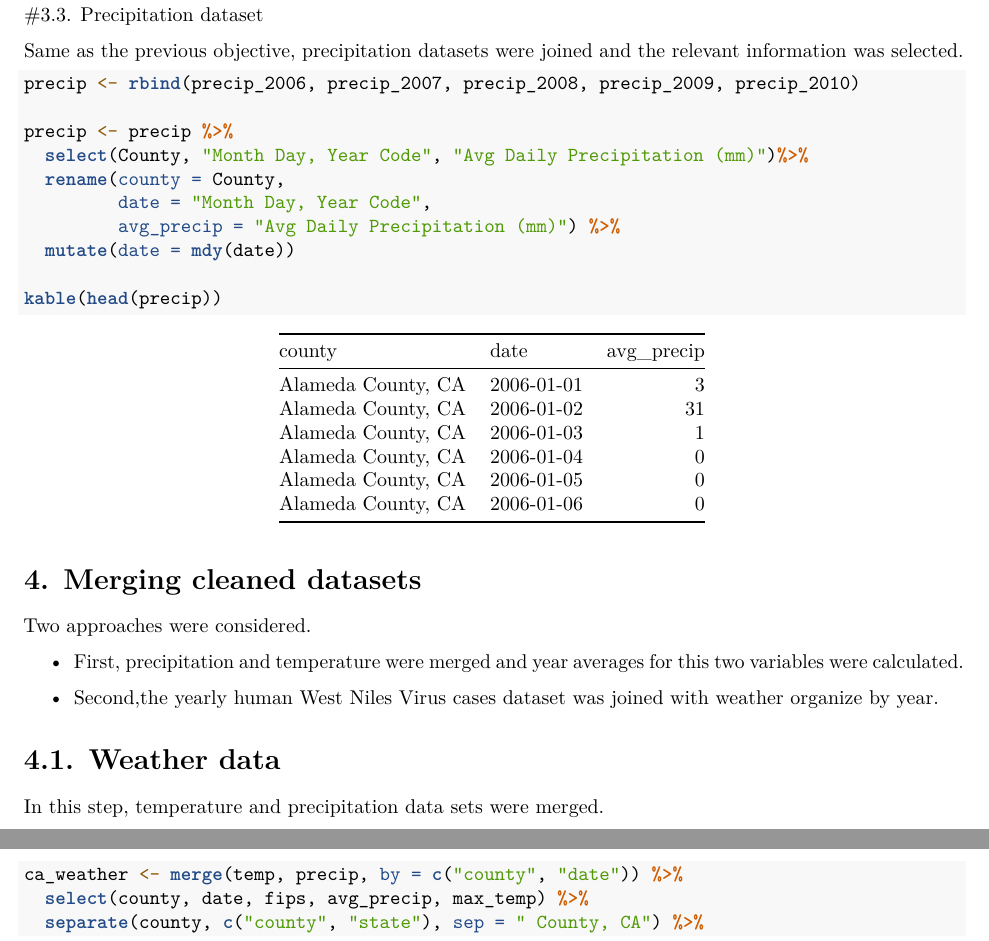
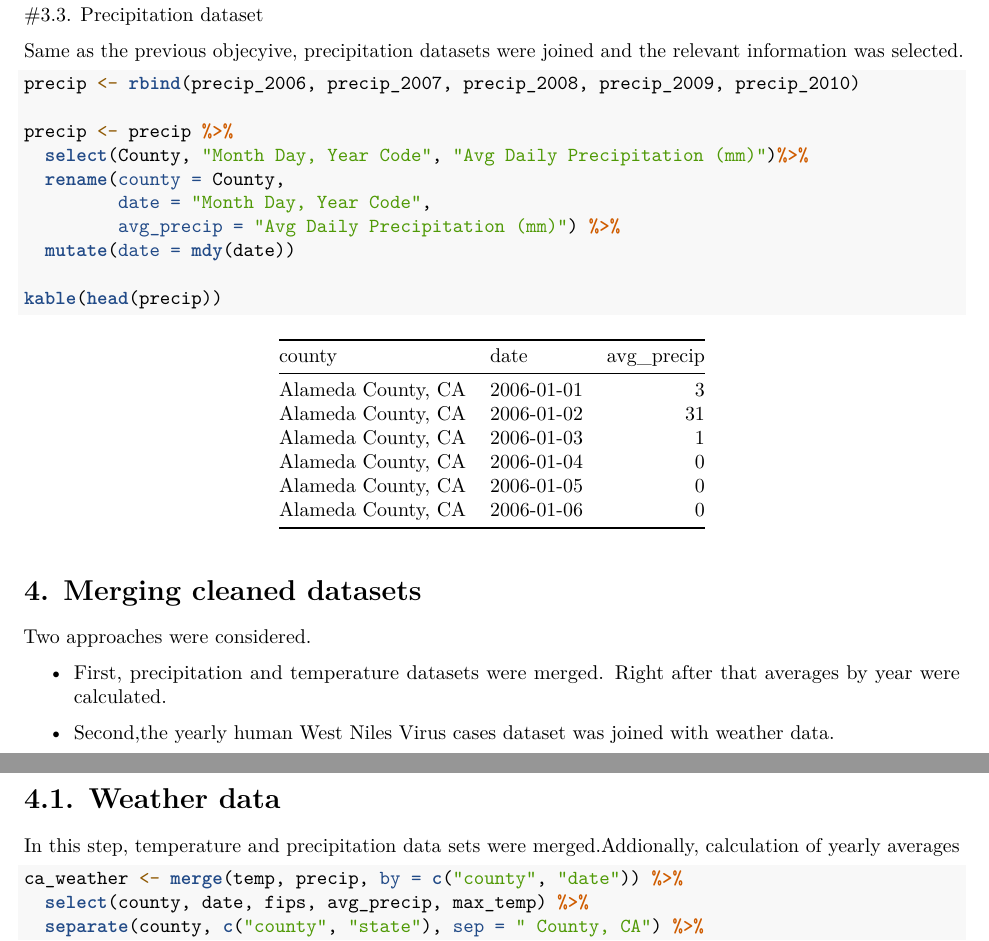
Before and after one commit to devsnels/Final_Project, an R Markdown document (Writing/Final_Project_Markdown.Rmd): two parts of pages 3 and 4 of 4 before the commit and two parts of pages 3 and 4 of 5 after it, joined at a grey line, cut so that both start at the same text. Rendered offline with R 4.5, knitr and Pandoc, then LaTeX, with nearby package versions; some code elsewhere in the file could not run offline.

Commit message:
Last changes and additions to the R Markdown

````diff
--- a/Writing/Final_Project_Markdown.Rmd
+++ b/Writing/Final_Project_Markdown.Rmd
@@ -107,7 +107,7 @@ kable(head(temp))
 
 #3.3. Precipitation dataset
 
-Same as the previous objective, precipitation datasets were joined and the relevant information was selected.
+Same as the previous objecyive, precipitation datasets were joined and the relevant information was selected.
 
 ```{r, joining all precipitation files}
 
@@ -128,13 +128,13 @@ kable(head(precip))
 
 Two approaches were considered.
 
-- First, precipitation and temperature were merged and year averages for this two variables were calculated.
+- First, precipitation and temperature datasets were merged. Right after that averages by year were calculated.
 
-- Second,the yearly human West Niles Virus cases dataset was joined with weather organize by year.
+- Second,the yearly human West Niles Virus cases dataset was joined with weather data.
 
 # 4.1. Weather data
 
-In this step, temperature and precipitation data sets were merged.
+In this step, temperature and precipitation data sets were merged.Addionally, calculation of yearly averages
 
 ```{r, merging precipitations and temperature and obtaining average precipitation and temperature by year}
 
````
Also changed, not shown: Writing/Final_Project_Markdown.Rmd (2 more changed lines).
